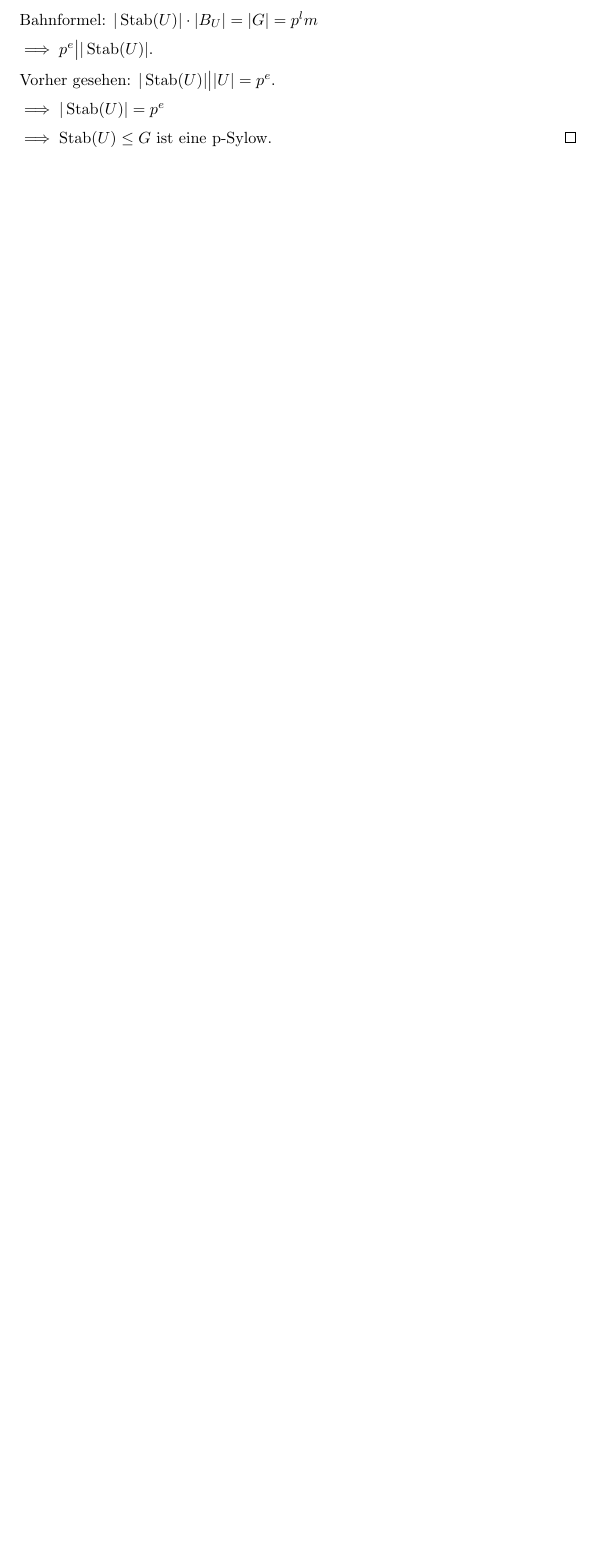
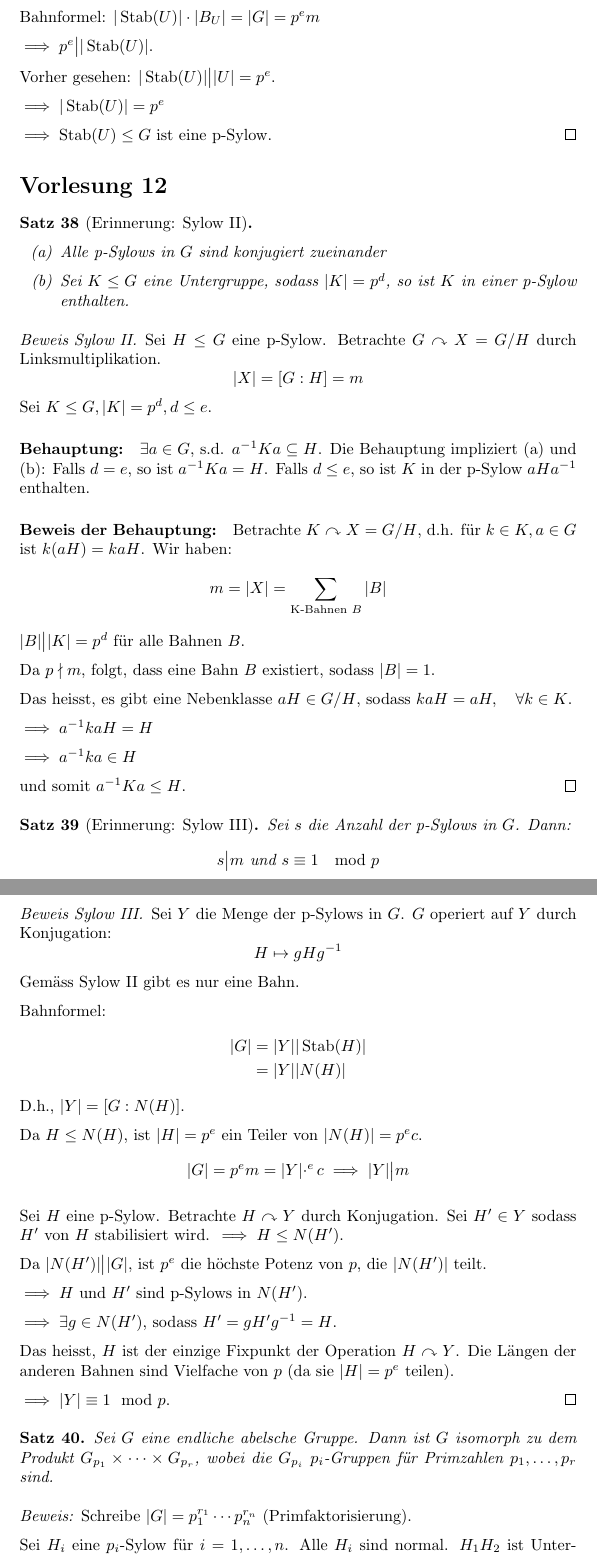
Before and after one commit to franznowak/Algebra-I-HS-2025, a LaTeX document (main.tex): part of page 33 of 33 before the commit and two parts of pages 33 and 34 of 35 after it, the two joined at a grey line, cut at the place of the change, the shorter picture padded with empty space. Compiled offline with pdfLaTeX.

Commit message:
add lecture 12

```diff
--- a/main.tex
+++ b/main.tex
@@ -1702,7 +1702,7 @@ Sei $p$ prim und $G$ eine endliche Gruppe, s.d. $|G|=n=p^em$, wobei $e\geq 0, p\
 
     Da $p\nmid N$, gibt es ein $U\in X$, sodass $p\nmid |B_U|$.
 
-    Bahnformel: $|\stab(U)|\cdot|B_U|=|G|=p^lm$
+    Bahnformel: $|\stab(U)|\cdot|B_U|=|G|=p^em$
 
     $\implies p^e\teilt |\stab(U)|$.
 
@@ -1713,3 +1713,82 @@ Sei $p$ prim und $G$ eine endliche Gruppe, s.d. $|G|=n=p^em$, wobei $e\geq 0, p\
     $\implies \stab(U)\leq G$ ist eine p-Sylow.
 \end{proof}
 
+\section*{Vorlesung 12}
+
+\begin{theorem}[Erinnerung: Sylow II]
+    \quad
+    \begin{enumerate}[label=(\alph*)]
+        \item Alle p-Sylows in $G$ sind konjugiert zueinander
+        \item Sei $K\ug G$ eine Untergruppe, sodass $|K|=p^d$, so ist $K$ in einer p-Sylow enthalten.
+    \end{enumerate}
+\end{theorem}
+
+\begin{proof}[Beweis Sylow II]
+    Sei $H\ug G$ eine p-Sylow. Betrachte $G\operateson X=G/H$ durch Linksmultiplikation.
+    $$|X|=[G:H]=m$$
+    Sei $K\ug G, |K|=p^d, d\leq e$.
+    \paragraph{Behauptung:}$\exists a\in G$, s.d. $a^{-1}Ka\subseteq H$.
+    Die Behauptung impliziert (a) und (b):
+    Falls $d=e$, so ist $a^{-1}Ka=H$.
+    Falls $d\leq e$, so ist $K$ in der p-Sylow $aHa^{-1}$ enthalten.
+    \paragraph{Beweis der Behauptung:} Betrachte $K\operateson X=G/H$, d.h. für $k\in K, a\in G$ ist $k(aH)=kaH$.
+    Wir haben:
+    $$m=|X|=\sum\limits_{\text{K-Bahnen }B}|B|$$
+    $|B| \teilt |K|=p^d$ für alle Bahnen $B$.
+
+    Da $p\nmid m$, folgt, dass eine Bahn $B$ existiert, sodass $|B|=1$.
+
+    Das heisst, es gibt eine Nebenklasse $aH\in G/H$, sodass $kaH=aH,\quad\forall k\in K$.
+
+    $\implies a^{-1}kaH=H$
+
+    $\implies a^{-1}ka\in H$
+
+    und somit $a^{-1}Ka\ug H$.
+\end{proof}
+
+\begin{theorem}[Erinnerung: Sylow III]
+    Sei $s$ die Anzahl der p-Sylows in $G$. Dann:
+    $$s\teilt m \text{ und } s\equiv 1\mod p$$
+\end{theorem}
+
+\begin{proof}[Beweis Sylow III]
+    Sei $Y$ die Menge der p-Sylows in $G$.
+    $G$ operiert auf $Y$ durch Konjugation:
+    $$H\mapsto gHg^{-1}$$
+    Gemäss Sylow II gibt es nur eine Bahn.
+
+    Bahnformel:
+\begin{align*}
+    |G|&=|Y||\stab(H)|\\
+    &=|Y||N(H)|
+\end{align*}
+D.h., $|Y|=[G:N(H)]$.
+
+Da $H\ug N(H)$, ist $|H|=p^e$ ein Teiler von $|N(H)|=p^ec$.
+$$|G|=p^em=|Y|\cdotp^ec \implies |Y|\teilt m$$
+
+Sei $H$ eine p-Sylow. Betrachte $H\operateson Y$ durch Konjugation.
+Sei $H'\in Y$ sodass $H'$ von $H$ stabilisiert wird.
+$\implies H\ug N(H')$.
+
+Da $|N(H')|\teilt|G|$, ist $p^e$ die höchste Potenz von $p$, die $|N(H')|$ teilt.
+
+$\implies H$ und $H'$ sind p-Sylows in $N(H')$.
+
+$\implies \exists g\in N(H')$, sodass $H'=gH'g^{-1}=H$.
+
+Das heisst, $H$ ist der einzige Fixpunkt der Operation $H\operateson Y$. Die Längen der anderen Bahnen sind Vielfache von $p$ (da sie $|H|=p^e$ teilen).
+
+$\implies |Y|\equiv1\mod p$.
+\end{proof}
+
+\begin{theorem}
+Sei $G$ eine endliche abelsche Gruppe. Dann ist $G$ isomorph zu dem Produkt $G_{p_1}\times\cdots\times G_{p_r}$, wobei die $G_{p_i}$ $p_i$-Gruppen für Primzahlen $p_1,\ldots,p_r$ sind.
+\end{theorem}
+\begin{proof}
+    Schreibe $|G|=p_1^{r_1}\cdots p_n^{r_n}$ (Primfaktorisierung).
+
+    Sei $H_i$ eine $p_i$-Sylow für $i=1,\ldots,n$.
+    Alle $H_i$ sind normal.
+    $H_1H_2$ ist Untergruppe von $G$ und $H_1H_2$ ist isomorph zu $H_1\times H_2$, da $H_1\cap H_2=\{1\}$.
```
Also changed, not shown: main.tex (27 more changed lines).
